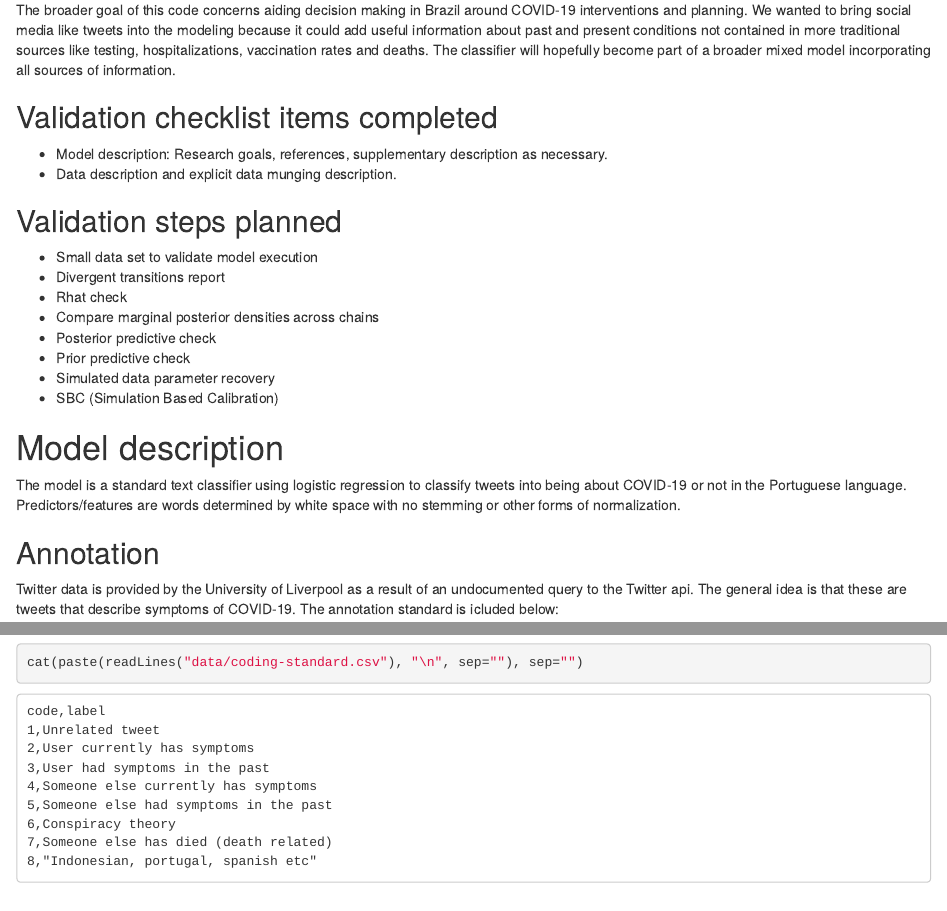
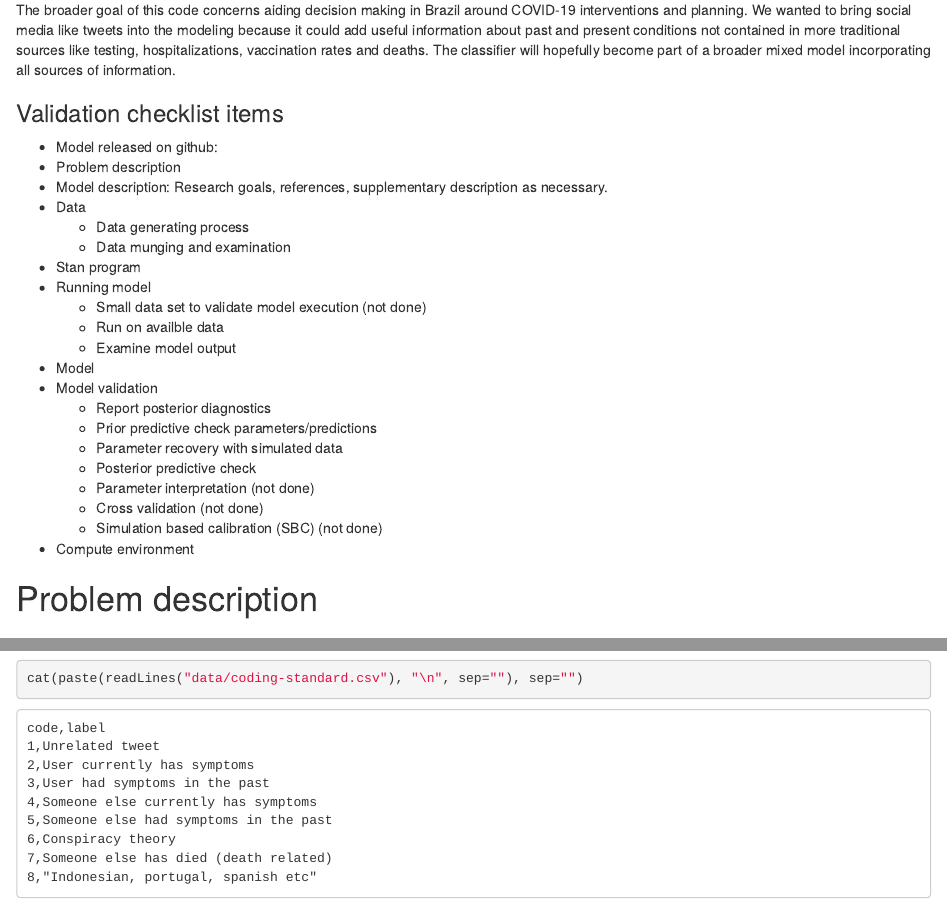
Before and after one commit to codatmo/UNINOVE_Brazil, an R Markdown document (anno-model/TweetClassifier.Rmd): the page in a window 1100 px wide, from 270 px down, and a second part further down, joined at a grey line. Rendered offline with R 4.5, knitr and Pandoc, with nearby package versions; some code elsewhere in the file could not run offline.

Commit message:
just getting started, DGP in dev

```diff
--- a/anno-model/TweetClassifier.Rmd
+++ b/anno-model/TweetClassifier.Rmd
@@ -15,22 +15,33 @@ This document describes a Stan based classifier for COVID-19 symptom tweets. It
 
 The broader goal of this code concerns aiding decision making in Brazil around COVID-19 interventions and planning. We wanted to bring social media like tweets into the modeling because it could add useful information about past and present conditions not contained in more traditional sources like testing, hospitalizations, vaccination rates and deaths. The classifier will hopefully become part of a broader mixed model incorporating all sources of information.
 
-## Validation checklist items completed
+### Validation checklist items
 
+* Model released on github:
+* Problem description
 * Model description: Research goals, references, supplementary description as necessary.
-* Data description and explicit data munging description.
+* Data
+  + Data generating process
+  + Data munging and examination
+* Stan program
+* Running model
+  + Small data set to validate model execution (not done)
+  + Run on availble data
+  + Examine model output
+* Model
+* Model validation
+  + Report posterior diagnostics
+  + Prior predictive check parameters/predictions
+  + Parameter recovery with simulated data
+  + Posterior predictive check
+  + Parameter interpretation (not done)
+  + Cross validation (not done)
+  + Simulation based calibration (SBC) (not done)
+* Compute environment
+
+# Problem description
 
 
-## Validation steps planned
-
-* Small data set to validate model execution
-* Divergent transitions report
-* Rhat check
-* Compare marginal posterior densities across chains
-* Posterior predictive check
-* Prior predictive check
-* Simulated data parameter recovery
-* SBC (Simulation Based Calibration)
 
 # Model description
 
```
Also changed, not shown: anno-model/TweetClassifier.Rmd (29 more changed lines).
